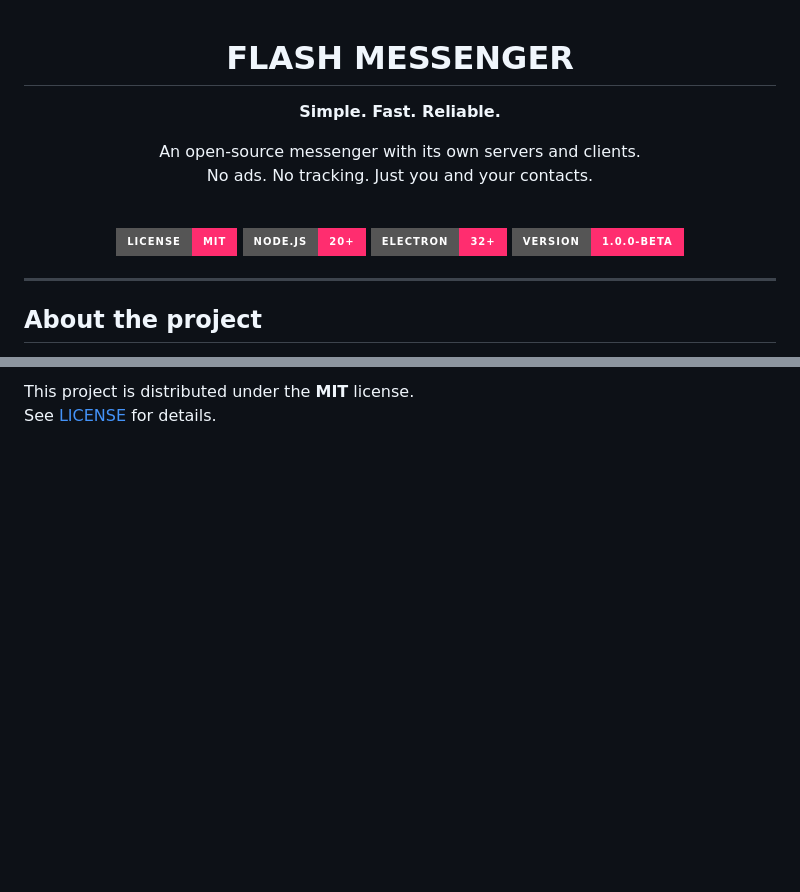
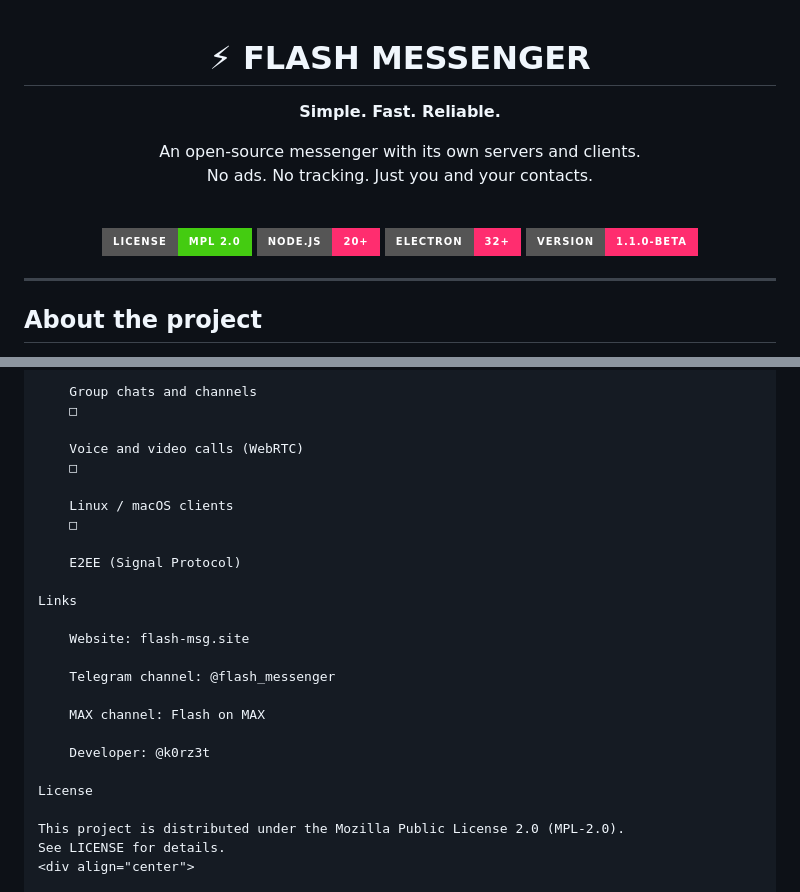
Before and after one commit to k0rzet-creator/flash-messenger, a Markdown page: README.md, 2 parts joined by grey strips. Rendered like a GitHub page; badges without logos; blank space fills up the shorter version.

```diff
--- a/README.md
+++ b/README.md
@@ -1,7 +1,6 @@
-
 <div align="center">
 
-# FLASH MESSENGER
+# ⚡ FLASH MESSENGER
 
 **Simple. Fast. Reliable.**
 
@@ -10,10 +9,10 @@ No ads. No tracking. Just you and your contacts.
 
 <br>
 
-[![License: MIT](https://img.shields.io/badge/License-MIT-ff2d6f?style=for-the-badge)](./LICENSE)
+[![License: MPL 2.0](https://img.shields.io/badge/License-MPL%202.0-brightgreen.svg?style=for-the-badge)](./LICENSE)
 [![Node.js](https://img.shields.io/badge/Node.js-20+-ff2d6f?style=for-the-badge&logo=node.js&logoColor=white)](https://nodejs.org)
 [![Electron](https://img.shields.io/badge/Electron-32+-ff2d6f?style=for-the-badge&logo=electron&logoColor=white)](https://electronjs.org)
-[![Version](https://img.shields.io/badge/Version-1.0.0--beta-ff2d6f?style=for-the-badge)](../../releases)
+[![Version](https://img.shields.io/badge/Version-1.1.0--beta-ff2d6f?style=for-the-badge)](../../releases)
 
 </div>
 
@@ -257,6 +195,28 @@ Download the `.apk` from **[Releases](../../releases)** or install from **RuStor
 
-This project is distributed under the **MIT** license.
-See [LICENSE](./LICENSE) for details.
+    Group chats and channels
+    □
 
+    Voice and video calls (WebRTC)
+    □
+
+    Linux / macOS clients
+    □
+
+    E2EE (Signal Protocol)
+
+Links
+
+    Website: flash-msg.site
+
+    Telegram channel: @flash_messenger
+
+    MAX channel: Flash on MAX
+
+    Developer: @k0rz3t
+
+License
+
+This project is distributed under the Mozilla Public License 2.0 (MPL-2.0).
+See LICENSE for details.
 <div align="center">
 
```
Also changed, not shown: other parts of README.md (+68 -132 lines).
